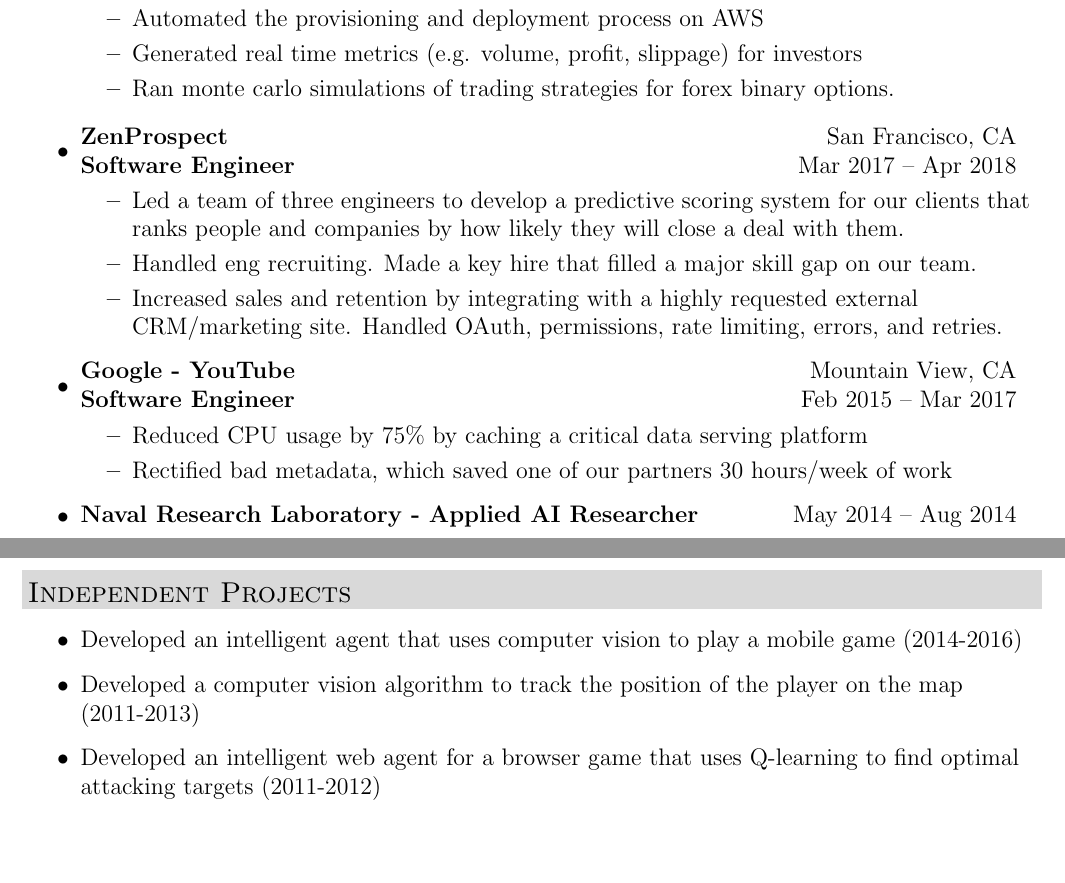
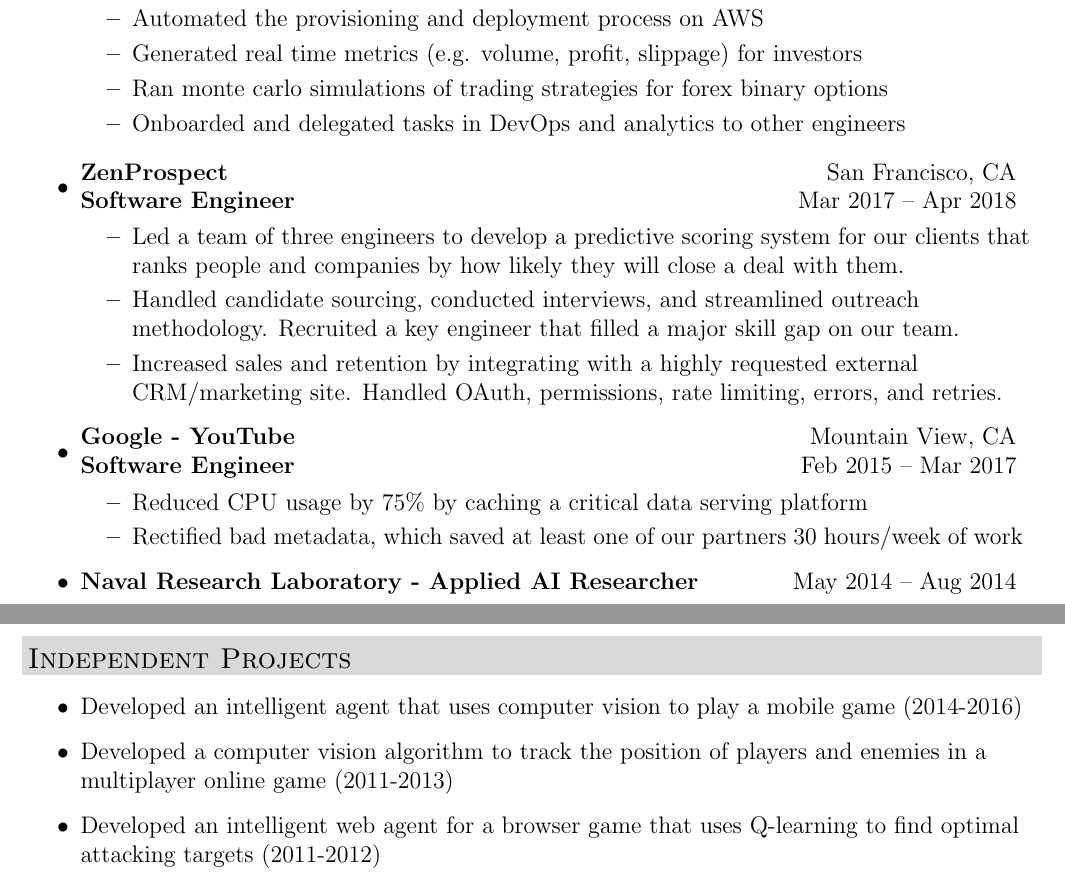
Before and after one commit to michaelscheung/resume, a LaTeX CV (Michael Cheung Resume.tex): two parts of page 1 of 2, joined at a grey line, cut so that both start at the same text, the shorter picture padded with empty space. Compiled offline with pdfLaTeX.

Commit message:
Expand on recruiting experience, improve wording

```diff
--- a/Michael Cheung Resume.tex
+++ b/Michael Cheung Resume.tex
@@ -90,7 +90,8 @@
                 \resitem{Analyzed live and historical exchange rates while factoring in fees and other sources of market friction to leverage market making and arbitrage opportunities}
 				\resitem{Automated the provisioning and deployment process on AWS}
 				\resitem{Generated real time metrics (e.g. volume, profit, slippage) for investors}
-				\resitem{Ran monte carlo simulations of trading strategies for forex binary options.}
+				\resitem{Ran monte carlo simulations of trading strategies for forex binary options}
+				\resitem{Onboarded and delegated tasks in DevOps and analytics to other engineers}
             \end{itemize}
         \item \ressubheading
 			{\link{https://www.zenprospect.com/}{ZenProspect}}
@@ -99,7 +100,7 @@
 			{Mar 2017 -- Apr 2018}
 				\begin{itemize}
 					\resitem{Led a team of three engineers to develop a predictive scoring system for our clients that ranks people and companies by how likely they will close a deal with them.}
-					\resitem{Handled eng recruiting. Made a key hire that filled a major skill gap on our team.}
+					\resitem{Handled candidate sourcing, conducted interviews, and streamlined outreach methodology. Recruited a key engineer that filled a major skill gap on our team.}
 					\resitem{Increased sales and retention by integrating with a highly requested external CRM/marketing site. Handled OAuth, permissions, rate limiting, errors, and retries.}
 				\end{itemize}
         \item \ressubheading
@@ -109,7 +110,7 @@
             {Feb 2015 -- Mar 2017}
                 \begin{itemize}
                     \resitem{Reduced CPU usage by 75\% by caching a critical data serving platform}
-                    \resitem{Rectified bad metadata, which saved one of our partners 30 hours/week of work}
+                    \resitem{Rectified bad metadata, which saved at least one of our partners 30 hours/week of work}
                 \end{itemize}
 
         \item \miniheading
@@ -133,7 +134,7 @@
 	\resheading{Independent Projects}
     \begin{itemize}
 		\resitem{Developed an intelligent agent that uses computer vision to play a mobile game (2014-2016)}
-		\resitem{Developed a computer vision algorithm to track the position of the player on the map (2011-2013)}
+		\resitem{Developed a computer vision algorithm to track the position of players and enemies in a multiplayer online game (2011-2013)}
 		\resitem{Developed an intelligent web agent for a browser game that uses Q-learning to find optimal attacking targets (2011-2012)}
     \end{itemize}
 
```
